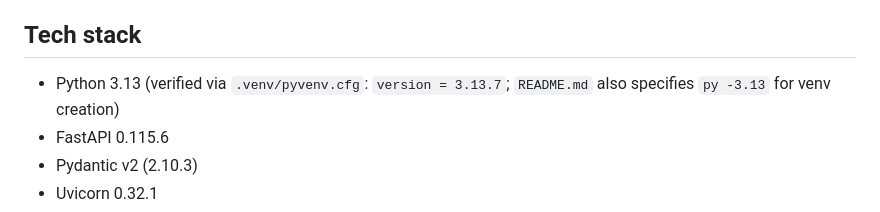
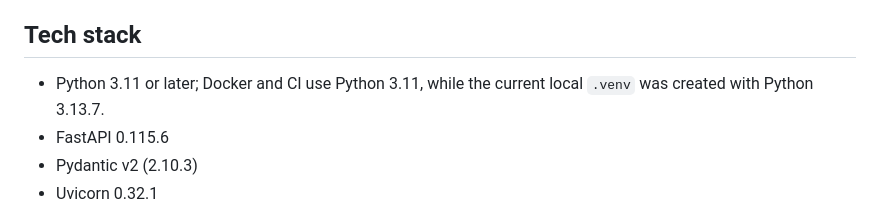
Before and after one commit to zeina-naamani/Task-Tracker, a Markdown page: AGENTS.md, the part around the change. Drawn GitHub-style.

Commit message:
docs: correct Python version guidance

```diff
--- a/AGENTS.md
+++ b/AGENTS.md
@@ -8,7 +8,7 @@ Task Tracker is a learning project (AI Assisted Coding course) built as a Kanban
 
 ## Tech stack
 
-- Python 3.13 (verified via `.venv/pyvenv.cfg`: `version = 3.13.7`; `README.md` also specifies `py -3.13` for venv creation)
+- Python 3.11 or later; Docker and CI use Python 3.11, while the current local `.venv` was created with Python 3.13.7.
 - FastAPI 0.115.6
 - Pydantic v2 (2.10.3)
 - Uvicorn 0.32.1
```
